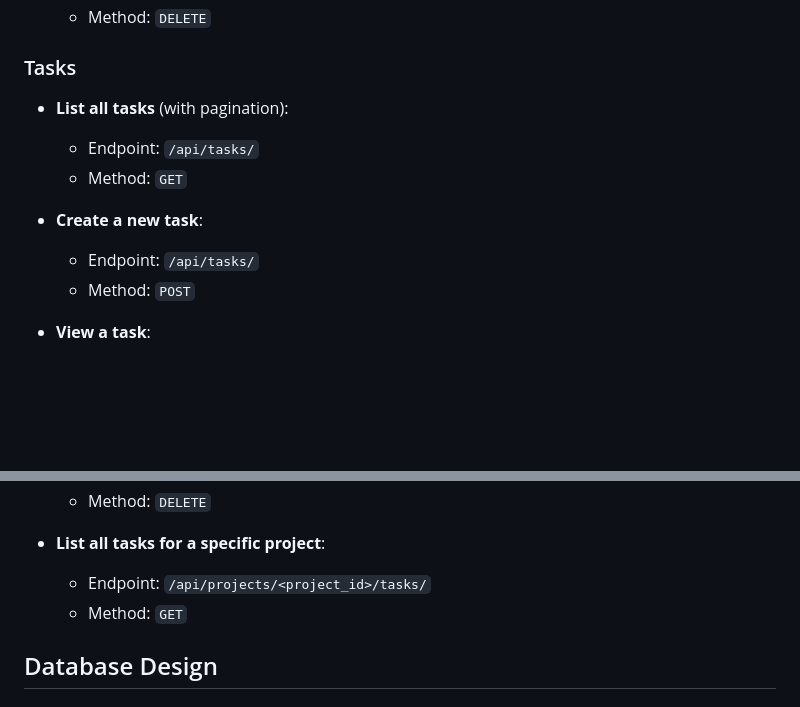
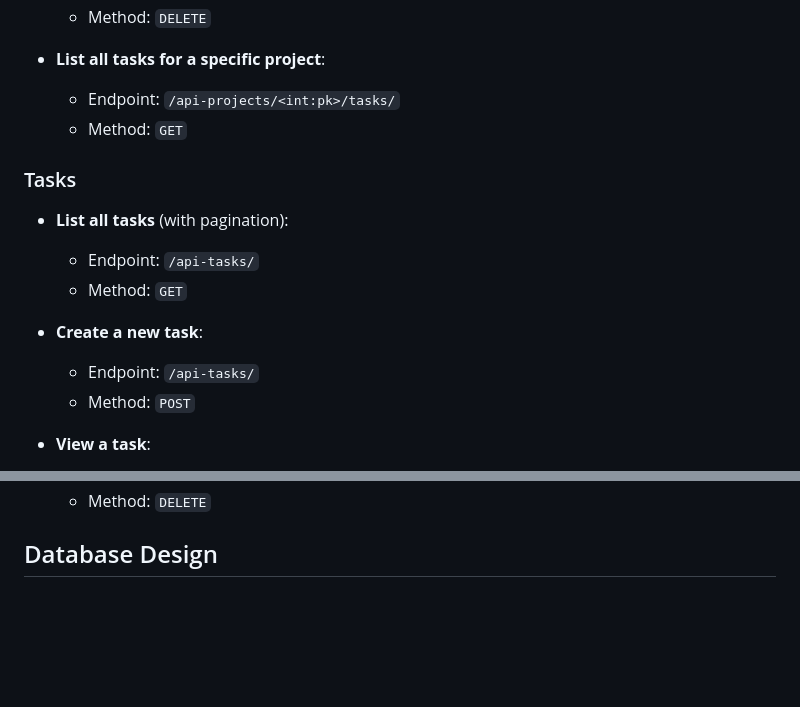
Before and after one commit to tejas-21sept/task-management-system, a Markdown page: README.md, 2 parts joined by grey strips. GitHub-like rendering; blank space fills up the shorter version.

```diff
--- a/README.md
+++ b/README.md
@@ -47,15 +48,19 @@ In addition to traditional Django views, this project also includes REST APIs bu
   - Method: `DELETE`
+
+- **List all tasks for a specific project**:
+  - Endpoint: `/api-projects/<int:pk>/tasks/`
+  - Method: `GET`
 
 ### Tasks
 
 - **List all tasks** (with pagination):
 
-  - Endpoint: `/api/tasks/`
+  - Endpoint: `/api-tasks/`
   - Method: `GET`
 
 - **Create a new task**:
 
-  - Endpoint: `/api/tasks/`
+  - Endpoint: `/api-tasks/`
   - Method: `POST`
 
 - **View a task**:
@@ -69,8 +73,4 @@ In addition to traditional Django views, this project also includes REST APIs bu
   - Method: `DELETE`
-
-- **List all tasks for a specific project**:
-  - Endpoint: `/api/projects/<project_id>/tasks/`
-  - Method: `GET`
 
 ## Database Design
 
```
Also changed, not shown: other parts of README.md (+7 -7 lines).
